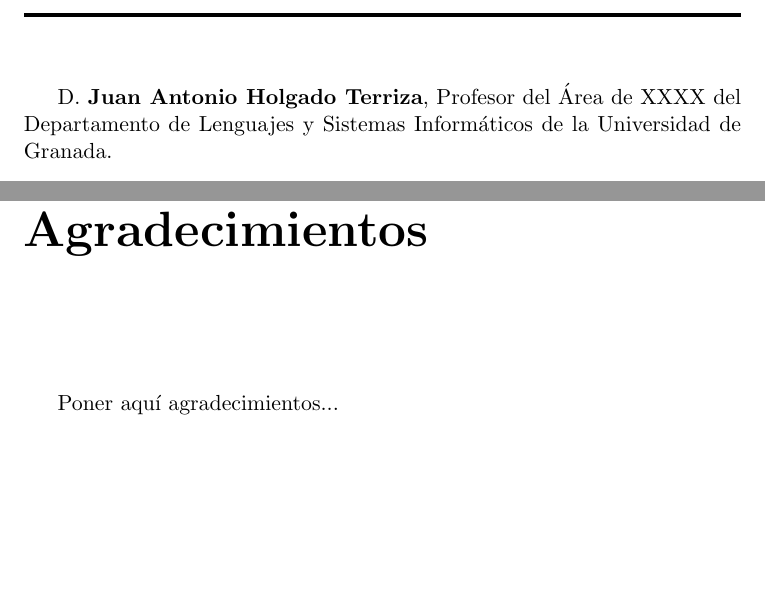
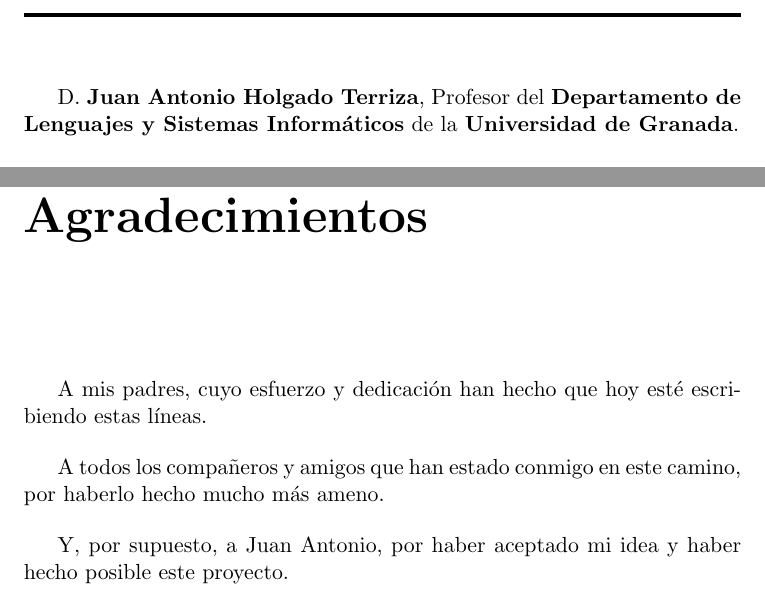
Before and after one commit to dvcarrillo/home-assistant, a LaTeX thesis (project.tex, which reads prefaces/preface.tex): two parts of pages 13 and 15 of 17, joined at a grey line, cut so that both start at the same text, the shorter picture padded with empty space. Compiled offline with pdfLaTeX.

Commit message:
Added acknowledgements

```diff
--- a/prefaces/preface.tex
+++ b/prefaces/preface.tex
@@ -93,7 +93,7 @@ para que pueda ser consultada por las personas que lo deseen.
 
 \noindent\rule[-1ex]{\textwidth}{2pt}\\[4.5ex]
 
-D. \textbf{\myProf}, Profesor del Área de XXXX del \myDepartment de la \myUni.
+D. \textbf{\myProf}, Profesor del \textbf{\myDepartment} de la \textbf{\myUni}.
 
 \vspace{0.5cm}
 
@@ -121,5 +121,11 @@ Y para que conste, expide y firma el presente informe en \myLocation, a \myTime.
 
        \vspace{1cm}
 
+A mis padres, cuyo esfuerzo y dedicación han hecho que hoy esté escribiendo estas líneas.
 
-Poner aquí agradecimientos...
+\bigskip
+A todos los compañeros y amigos que han estado conmigo en este camino, por haberlo hecho
+mucho más ameno.
+
+\bigskip
+Y, por supuesto, a Juan Antonio, por haber aceptado mi idea y haber hecho posible este proyecto.
```
Also changed, not shown: project.pdf.
